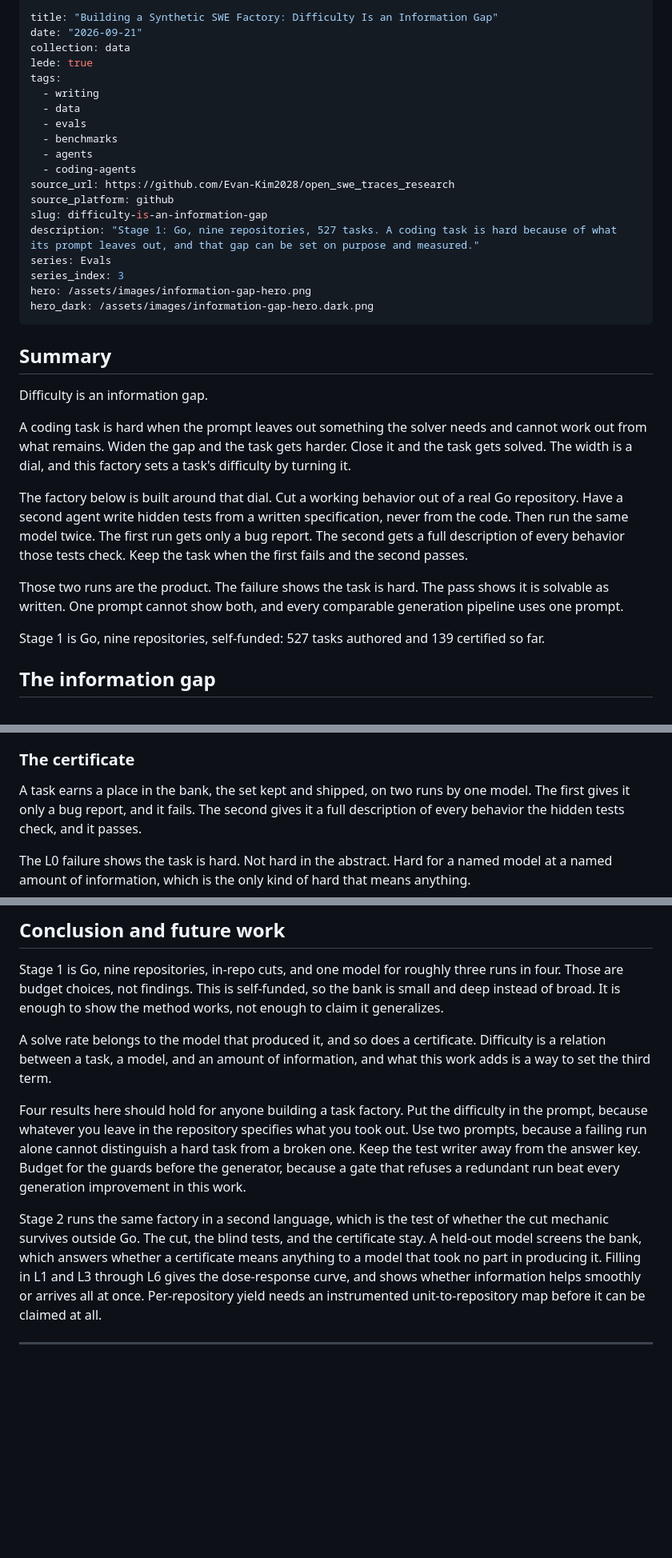
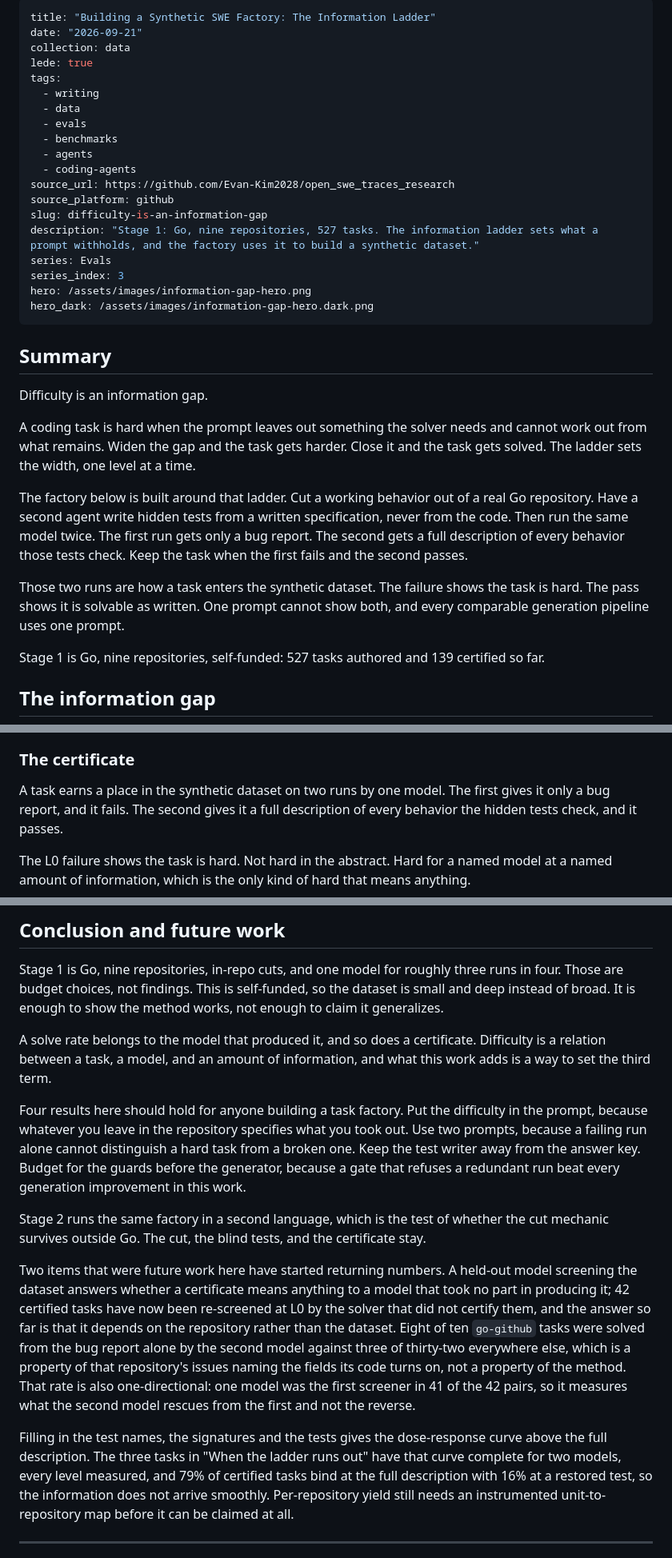
Before and after one commit to Evan-Kim2028/evan_writings, a Markdown page: src/writings/difficulty-is-an-information-gap.md, 3 parts joined by grey strips. Shown at 80% size. Drawn GitHub-style; blank space fills up the shorter version.

```diff
--- a/src/writings/difficulty-is-an-information-gap.md
+++ b/src/writings/difficulty-is-an-information-gap.md
@@ -1,5 +1,5 @@
 ---
-title: "Building a Synthetic SWE Factory: Difficulty Is an Information Gap"
+title: "Building a Synthetic SWE Factory: The Information Ladder"
 date: "2026-09-21"
 collection: data
 lede: true
@@ -13,7 +13,7 @@ tags:
 source_url: https://github.com/Evan-Kim2028/open_swe_traces_research
 source_platform: github
 slug: difficulty-is-an-information-gap
-description: "Stage 1: Go, nine repositories, 527 tasks. A coding task is hard because of what its prompt leaves out, and that gap can be set on purpose and measured."
+description: "Stage 1: Go, nine repositories, 527 tasks. The information ladder sets what a prompt withholds, and the factory uses it to build a synthetic dataset."
 series: Evals
 series_index: 3
 hero: /assets/images/information-gap-hero.png
@@ -26,15 +26,15 @@ Difficulty is an information gap.
 
 A coding task is hard when the prompt leaves out something the solver needs and cannot work out
 from what remains. Widen the gap and the task gets harder. Close it and the task gets solved. The
-width is a dial, and this factory sets a task's difficulty by turning it.
+ladder sets the width, one level at a time.
 
-The factory below is built around that dial. Cut a working behavior out of a real Go repository. Have a
+The factory below is built around that ladder. Cut a working behavior out of a real Go repository. Have a
 second agent write hidden tests from a written specification, never from the code. Then run the
 same model twice. The first run gets only a bug report. The second gets a full description of every
 behavior those tests check. Keep the task when the first fails and the second passes.
 
-Those two runs are the product. The failure shows the task is hard. The pass shows it is solvable
-as written. One prompt cannot show both, and every comparable generation pipeline uses one prompt.
+Those two runs are how a task enters the synthetic dataset. The failure shows the task is hard.
+The pass shows it is solvable as written. One prompt cannot show both, and every comparable generation pipeline uses one prompt.
 
 Stage 1 is Go, nine repositories, self-funded: 527 tasks authored and 139 certified so far.
 
@@ -135,7 +107,7 @@ information somewhere less convenient.
 
 ### The certificate
 
-A task earns a place in the bank, the set kept and shipped, on two runs by one model. The first
+A task earns a place in the synthetic dataset on two runs by one model. The first
 gives it only a bug report, and it fails. The second gives it a full description of every behavior
 the hidden tests check, and it passes.
 
@@ -494,7 +533,7 @@ like it.
 ## Conclusion and future work
 
 Stage 1 is Go, nine repositories, in-repo cuts, and one model for roughly three runs in four. Those are budget
-choices, not findings. This is self-funded, so the bank is small and deep instead of broad. It is
+choices, not findings. This is self-funded, so the dataset is small and deep instead of broad. It is
 enough to show the method works, not enough to claim it generalizes.
 
 A solve rate belongs to the model that produced it, and so does a certificate. Difficulty is a relation
@@ -507,11 +546,23 @@ from the answer key. Budget for the guards before the generator, because a gate
 redundant run beat every generation improvement in this work.
 
 Stage 2 runs the same factory in a second language, which is the test of whether the cut mechanic
-survives outside Go. The cut, the blind tests, and the certificate stay. A held-out model screens
-the bank, which answers whether a certificate means anything to a model that took no part in
-producing it. Filling in L1 and L3 through L6 gives the dose-response curve, and shows whether
-information helps smoothly or arrives all at once. Per-repository yield needs an instrumented
-unit-to-repository map before it can be claimed at all.
+survives outside Go. The cut, the blind tests, and the certificate stay.
+
+Two items that were future work here have started returning numbers. A held-out model screening
+the dataset answers whether a certificate means anything to a model that took no part in producing
+it; 42 certified tasks have now been re-screened at L0 by the solver that did not certify them,
+and the answer so far is that it depends on the repository rather than the dataset. Eight of ten
+`go-github` tasks were solved from the bug report alone by the second model against three of
+thirty-two everywhere else, which is a property of that repository's issues naming the fields its
+code turns on, not a property of the method. That rate is also one-directional: one model was the
+first screener in 41 of the 42 pairs, so it measures what the second model rescues from the first
+and not the reverse.
+
+Filling in the test names, the signatures and the tests gives the dose-response curve above the
+full description. The three tasks in "When the ladder runs out" have that curve complete for two
+models, every level measured, and 79% of certified tasks bind at the full description with 16% at
+a restored test, so the information does not arrive smoothly. Per-repository yield still needs an
+instrumented unit-to-repository map before it can be claimed at all.
 
 ---
 
```
Also changed, not shown: other parts of src/writings/difficulty-is-an-information-gap.md (+189 -150 lines).
